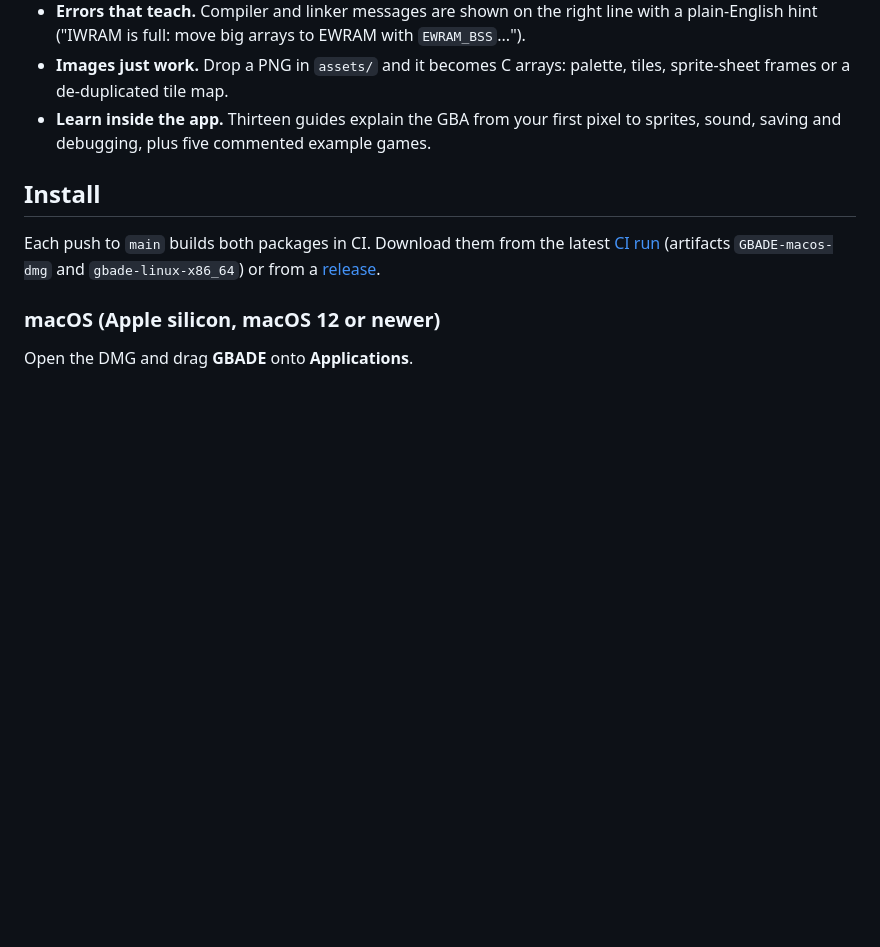
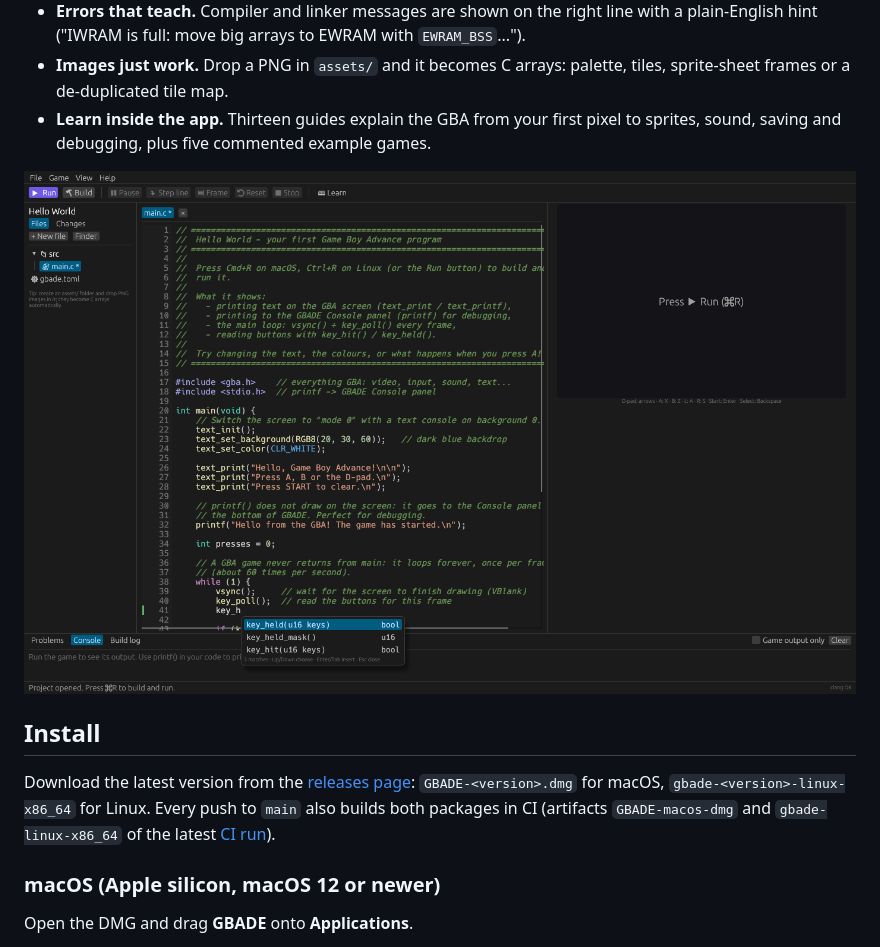
Before and after one commit to 309nahe/gbade, a Markdown page: README.md, the part around one of its changes. Rendered like a GitHub page; pictures changed too: .github/screenshot-completion.png (added); blank space fills up the shorter version.

```diff
--- a/README.md
+++ b/README.md
@@ -37,12 +38,16 @@ together. GBADE ships all of it inside one app:
 - **Learn inside the app.** Thirteen guides explain the GBA from your first pixel
   to sprites, sound, saving and debugging, plus five commented example games.
 
+![Completion suggesting SDK functions while typing](.github/screenshot-completion.png)
+
 ## Install
 
-Each push to `main` builds both packages in CI. Download them from the
-latest [CI run](https://github.com/309nahe/gbade/actions/workflows/ci.yml)
-(artifacts `GBADE-macos-dmg` and `gbade-linux-x86_64`) or from a
-[release](https://github.com/309nahe/gbade/releases).
+Download the latest version from the
+[releases page](https://github.com/309nahe/gbade/releases/latest):
+`GBADE-<version>.dmg` for macOS, `gbade-<version>-linux-x86_64` for Linux.
+Every push to `main` also builds both packages in CI (artifacts
+`GBADE-macos-dmg` and `gbade-linux-x86_64` of the latest
+[CI run](https://github.com/309nahe/gbade/actions/workflows/ci.yml)).
 
 ### macOS (Apple silicon, macOS 12 or newer)
 
```
Also changed, not shown: other parts of README.md (+29 -15 lines), .github/screenshot.png.
